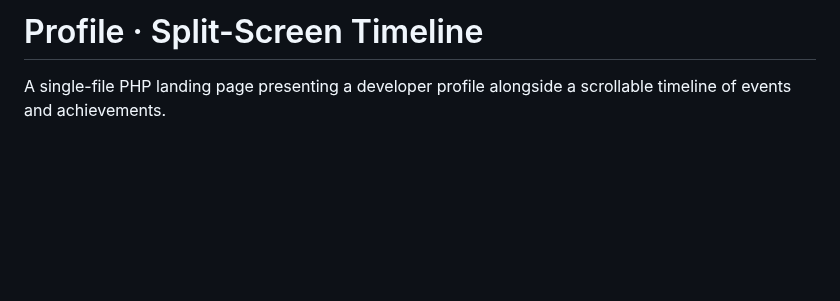
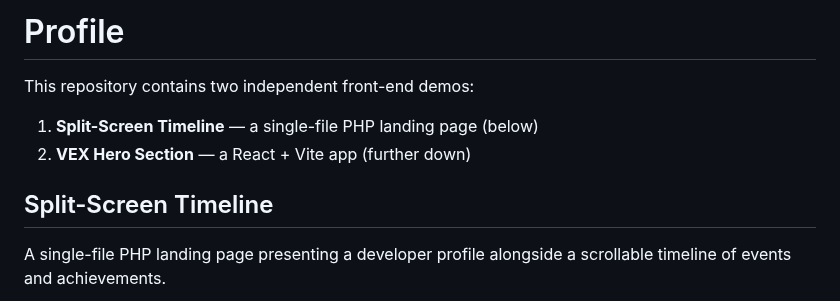
Before and after one commit to AlDoy-Net/.profile, a Markdown page: README.md, the part around one of its changes. GitHub-like rendering; blank space fills up the shorter version.

```diff
--- a/README.md
+++ b/README.md
@@ -1,4 +1,11 @@
-# Profile · Split-Screen Timeline
+# Profile
+
+This repository contains two independent front-end demos:
+
+1. **Split-Screen Timeline** — a single-file PHP landing page (below)
+2. **VEX Hero Section** — a React + Vite app (further down)
+
+## Split-Screen Timeline
 
 A single-file PHP landing page presenting a developer profile alongside a scrollable timeline of events and achievements.
 
```
Also changed, not shown: other parts of README.md (+33 -4 lines), docs/screenshots/hero-desktop.png (added), docs/screenshots/hero-mobile.png (added).
